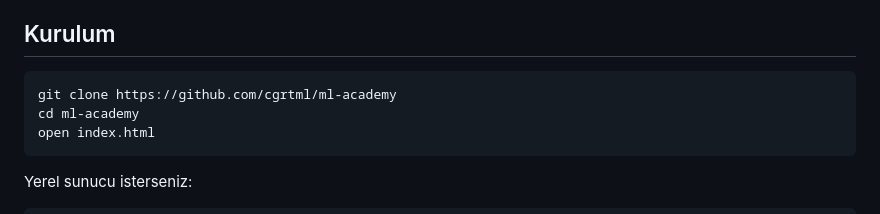
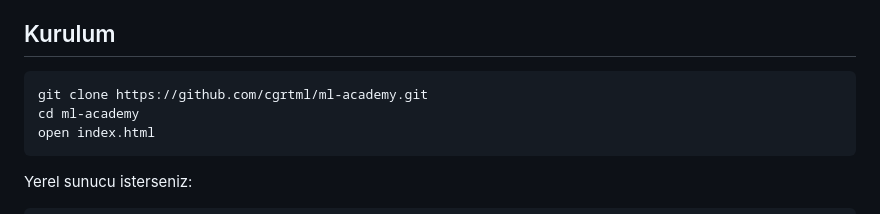
Before and after one commit to cgrtml/ml-academy, a Markdown page: README.md, the part around one of its changes. GitHub-like rendering.

````diff
--- a/README.md
+++ b/README.md
@@ -74,7 +78,7 @@ Tarayıcıda gerçek scikit-learn ile 5x2cv F-testi çalıştırmak ve hangi tes
 ## Kurulum
 
 ```bash
-git clone https://github.com/cgrtml/ml-academy
+git clone https://github.com/cgrtml/ml-academy.git
 cd ml-academy
 open index.html
 ```
````
Also changed, not shown: other parts of README.md (+5 -1 lines), docs/img/anasayfa.png, docs/img/ders.png, docs/img/katalog.png (deleted), docs/img/softtree.png (deleted).
